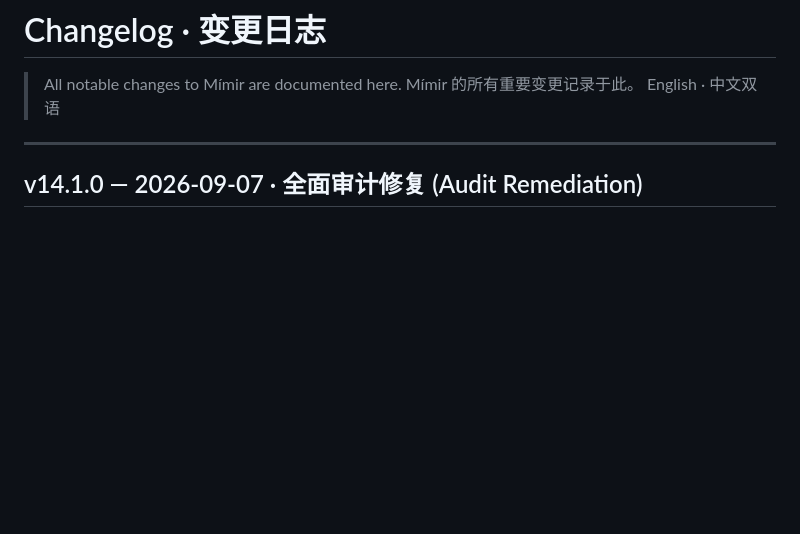
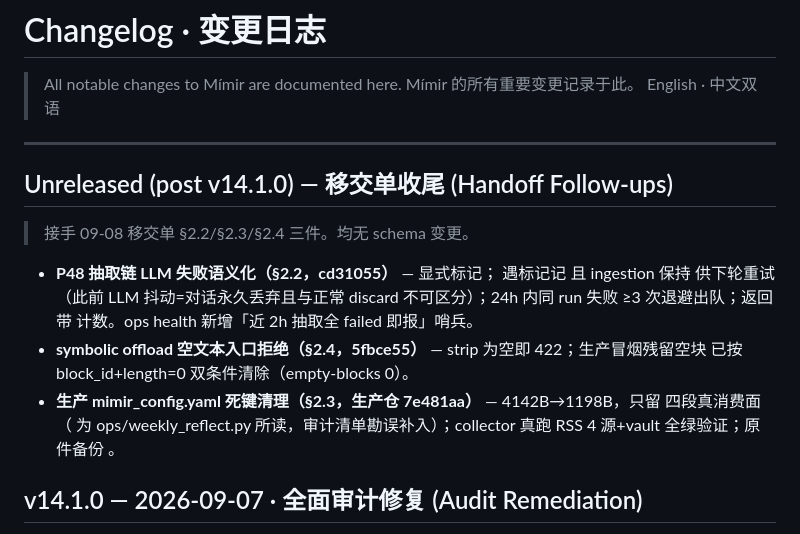
Before and after one commit to sandro1123/mimir-memory, a Markdown page: CHANGELOG.md, the part around the change. GitHub-like rendering; blank space fills up the shorter version.

Commit message:
docs(changelog): P48 抽取语义化 + symbolic 校验 + config 瘦身入账（移交单 §2.2/2.3/2.4）
Co-Authored-By: Claude <noreply@anthropic.com>

```diff
--- a/CHANGELOG.md
+++ b/CHANGELOG.md
@@ -5,6 +5,14 @@
 > English · 中文双语
 
 ---
+
+## Unreleased (post v14.1.0) — 移交单收尾 (Handoff Follow-ups)
+
+> 接手 09-08 移交单 §2.2/§2.3/§2.4 三件。均无 schema 变更。
+
+- **P48 抽取链 LLM 失败语义化（§2.2，cd31055）** —  显式标记； 遇标记记  且 ingestion 保持  供下轮重试（此前 LLM 抖动=对话永久丢弃且与正常 discard 不可区分）；24h 内同 run 失败 ≥3 次退避出队；返回带  计数。ops health 新增「近 2h 抽取全 failed 即报」哨兵。
+- **symbolic offload 空文本入口拒绝（§2.4，5fbce55）** —  strip 为空即 422；生产冒烟残留空块  已按 block_id+length=0 双条件清除（empty-blocks 0）。
+- **生产 mimir_config.yaml 死键清理（§2.3，生产仓 7e481aa）** — 4142B→1198B，只留  四段真消费面（ 为 ops/weekly_reflect.py 所读，审计清单勘误补入）；collector 真跑 RSS 4 源+vault 全绿验证；原件备份 。
 
 ## v14.1.0 — 2026-09-07 · 全面审计修复 (Audit Remediation)
 
```
